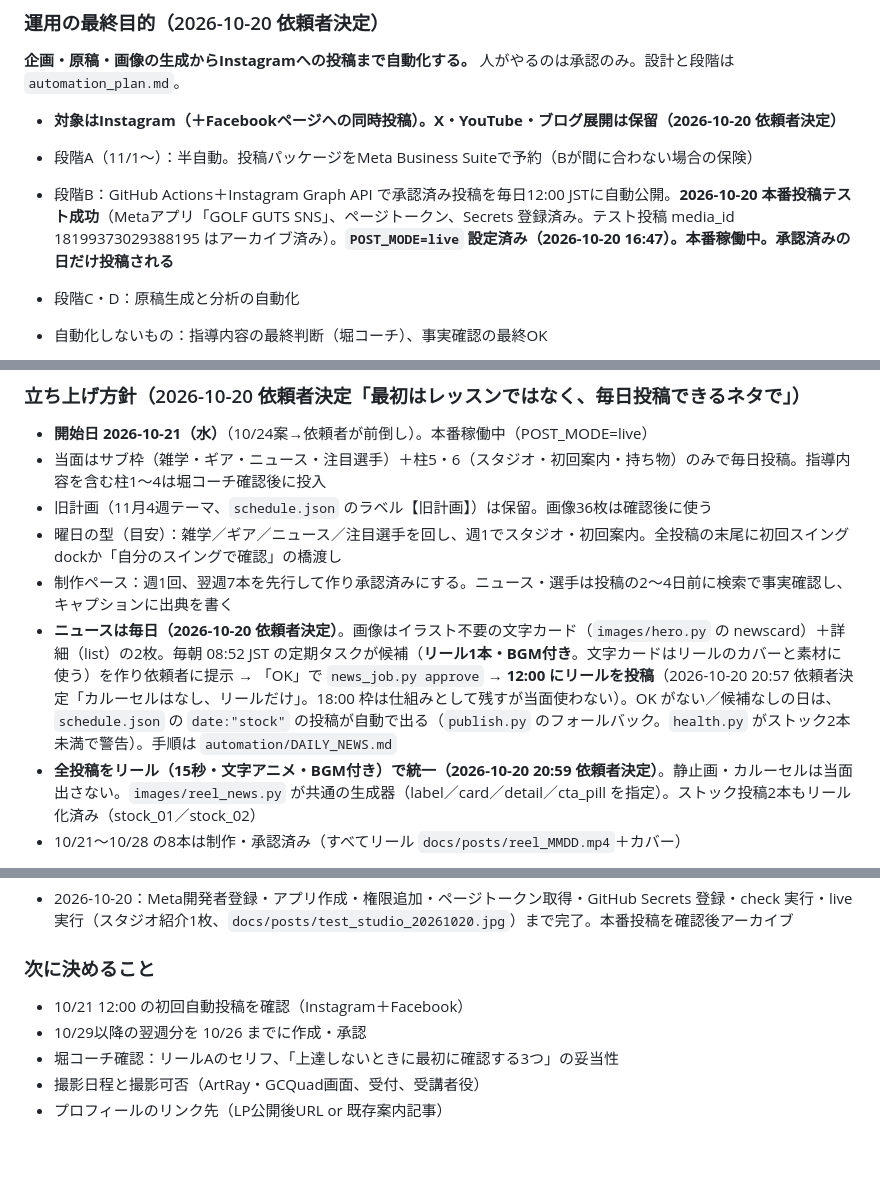
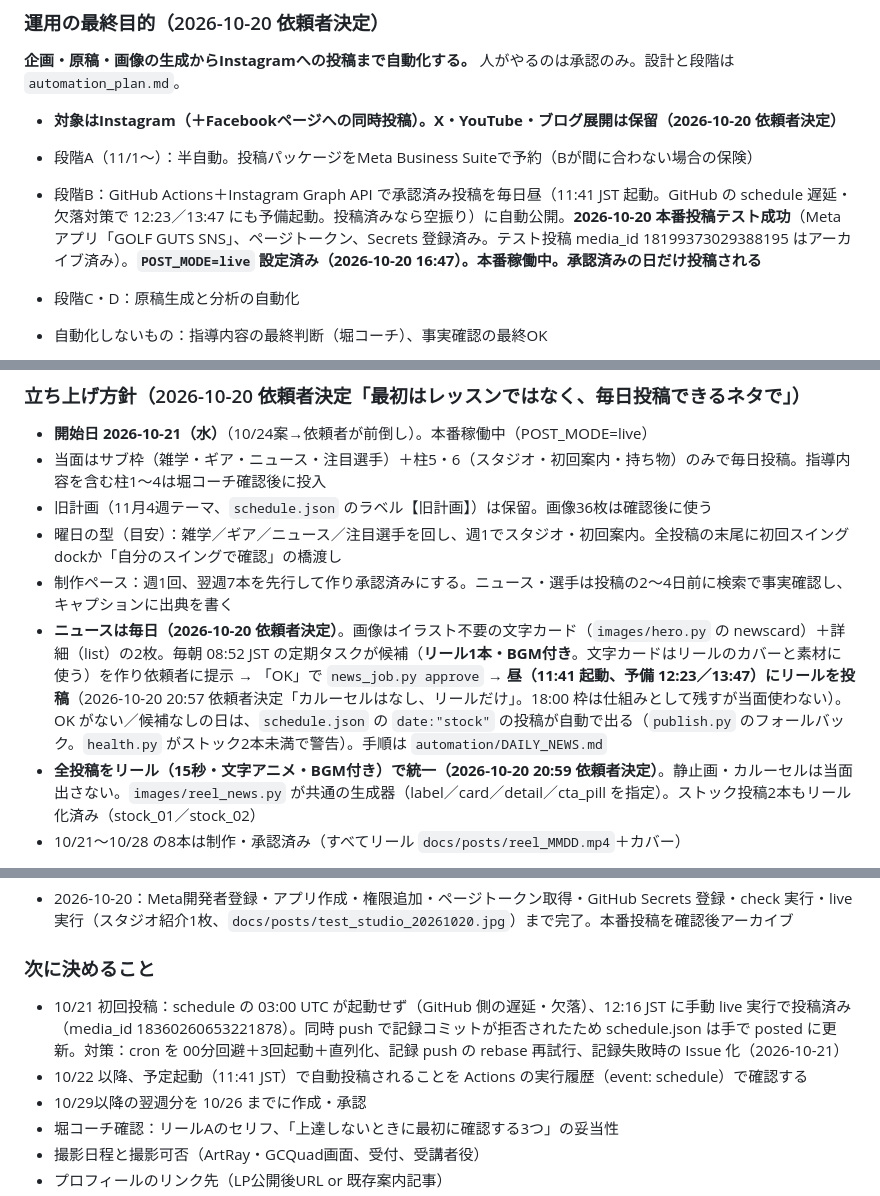
Before and after one commit to hm08050710670-jpg/instagram-sns-golfguts, a Markdown page: CLAUDE.md, 3 parts joined by grey strips. Rendered like a GitHub page; blank space fills up the shorter version.

Commit message:
docs: posting time 11:41 JST with backups; 10/21 incident recorded
Co-Authored-By: Claude Fable 5.1 <noreply@anthropic.com>
Claude-Session: https://claude.ai/code/session_01U42LaexTMphiUoNjiojXCT

```diff
--- a/CLAUDE.md
+++ b/CLAUDE.md
@@ -92,7 +92,7 @@
 **企画・原稿・画像の生成からInstagramへの投稿まで自動化する。** 人がやるのは承認のみ。設計と段階は `automation_plan.md`。
 - **対象はInstagram（＋Facebookページへの同時投稿）。X・YouTube・ブログ展開は保留（2026-10-20 依頼者決定）**
 - 段階A（11/1〜）：半自動。投稿パッケージをMeta Business Suiteで予約（Bが間に合わない場合の保険）
-- 段階B：GitHub Actions＋Instagram Graph API で承認済み投稿を毎日12:00 JSTに自動公開。**2026-10-20 本番投稿テスト成功**（Metaアプリ「GOLF GUTS SNS」、ページトークン、Secrets 登録済み。テスト投稿 media_id 18199373029388195 はアーカイブ済み）。**`POST_MODE=live` 設定済み（2026-10-20 16:47）。本番稼働中。承認済みの日だけ投稿される**
+- 段階B：GitHub Actions＋Instagram Graph API で承認済み投稿を毎日昼（11:41 JST 起動。GitHub の schedule 遅延・欠落対策で 12:23／13:47 にも予備起動。投稿済みなら空振り）に自動公開。**2026-10-20 本番投稿テスト成功**（Metaアプリ「GOLF GUTS SNS」、ページトークン、Secrets 登録済み。テスト投稿 media_id 18199373029388195 はアーカイブ済み）。**`POST_MODE=live` 設定済み（2026-10-20 16:47）。本番稼働中。承認済みの日だけ投稿される**
 - 段階C・D：原稿生成と分析の自動化
 - 自動化しないもの：指導内容の最終判断（堀コーチ）、事実確認の最終OK
 - 承認は `automation/schedule.json` の `approved` 欄。`needs_hori: true` は堀コーチ確認が前提
@@ -188,7 +188,7 @@ LP訴求：「今のスイングを確認し、何から取り組むかを整理
 - 旧計画（11月4週テーマ、`schedule.json` のラベル【旧計画】）は保留。画像36枚は確認後に使う
 - 曜日の型（目安）：雑学／ギア／ニュース／注目選手を回し、週1でスタジオ・初回案内。全投稿の末尾に初回スイングdockか「自分のスイングで確認」の橋渡し
 - 制作ペース：週1回、翌週7本を先行して作り承認済みにする。ニュース・選手は投稿の2〜4日前に検索で事実確認し、キャプションに出典を書く
-- **ニュースは毎日（2026-10-20 依頼者決定）**。画像はイラスト不要の文字カード（`images/hero.py` の newscard）＋詳細（list）の2枚。毎朝 08:52 JST の定期タスクが候補（**リール1本・BGM付き**。文字カードはリールのカバーと素材に使う）を作り依頼者に提示 → 「OK」で `news_job.py approve` → **12:00 にリールを投稿**（2026-10-20 20:57 依頼者決定「カルーセルはなし、リールだけ」。18:00 枠は仕組みとして残すが当面使わない）。OK がない／候補なしの日は、`schedule.json` の `date:"stock"` の投稿が自動で出る（`publish.py` のフォールバック。`health.py` がストック2本未満で警告）。手順は `automation/DAILY_NEWS.md`
+- **ニュースは毎日（2026-10-20 依頼者決定）**。画像はイラスト不要の文字カード（`images/hero.py` の newscard）＋詳細（list）の2枚。毎朝 08:52 JST の定期タスクが候補（**リール1本・BGM付き**。文字カードはリールのカバーと素材に使う）を作り依頼者に提示 → 「OK」で `news_job.py approve` → **昼（11:41 起動、予備 12:23／13:47）にリールを投稿**（2026-10-20 20:57 依頼者決定「カルーセルはなし、リールだけ」。18:00 枠は仕組みとして残すが当面使わない）。OK がない／候補なしの日は、`schedule.json` の `date:"stock"` の投稿が自動で出る（`publish.py` のフォールバック。`health.py` がストック2本未満で警告）。手順は `automation/DAILY_NEWS.md`
 - **全投稿をリール（15秒・文字アニメ・BGM付き）で統一（2026-10-20 20:59 依頼者決定）**。静止画・カルーセルは当面出さない。`images/reel_news.py` が共通の生成器（label／card／detail／cta_pill を指定）。ストック投稿2本もリール化済み（stock_01／stock_02）
 - 10/21〜10/28 の8本は制作・承認済み（すべてリール `docs/posts/reel_MMDD.mp4`＋カバー）
 
@@ -320,7 +320,8 @@ LP訴求：「今のスイングを確認し、何から取り組むかを整理
 - 2026-10-20：Meta開発者登録・アプリ作成・権限追加・ページトークン取得・GitHub Secrets 登録・check 実行・live 実行（スタジオ紹介1枚、`docs/posts/test_studio_20261020.jpg`）まで完了。本番投稿を確認後アーカイブ
 
 ### 次に決めること
-- 10/21 12:00 の初回自動投稿を確認（Instagram＋Facebook）
+- 10/21 初回投稿：schedule の 03:00 UTC が起動せず（GitHub 側の遅延・欠落）、12:16 JST に手動 live 実行で投稿済み（media_id 18360260653221878）。同時 push で記録コミットが拒否されたため schedule.json は手で posted に更新。対策：cron を 00分回避＋3回起動＋直列化、記録 push の rebase 再試行、記録失敗時の Issue 化（2026-10-21）
+- 10/22 以降、予定起動（11:41 JST）で自動投稿されることを Actions の実行履歴（event: schedule）で確認する
 - 10/29以降の翌週分を 10/26 までに作成・承認
 - 堀コーチ確認：リールAのセリフ、「上達しないときに最初に確認する3つ」の妥当性
 - 撮影日程と撮影可否（ArtRay・GCQuad画面、受付、受講者役）
```
Also changed, not shown: other parts of CLAUDE.md (+2 -2 lines), automation/DAILY_NEWS.md (+3 -3 lines).
